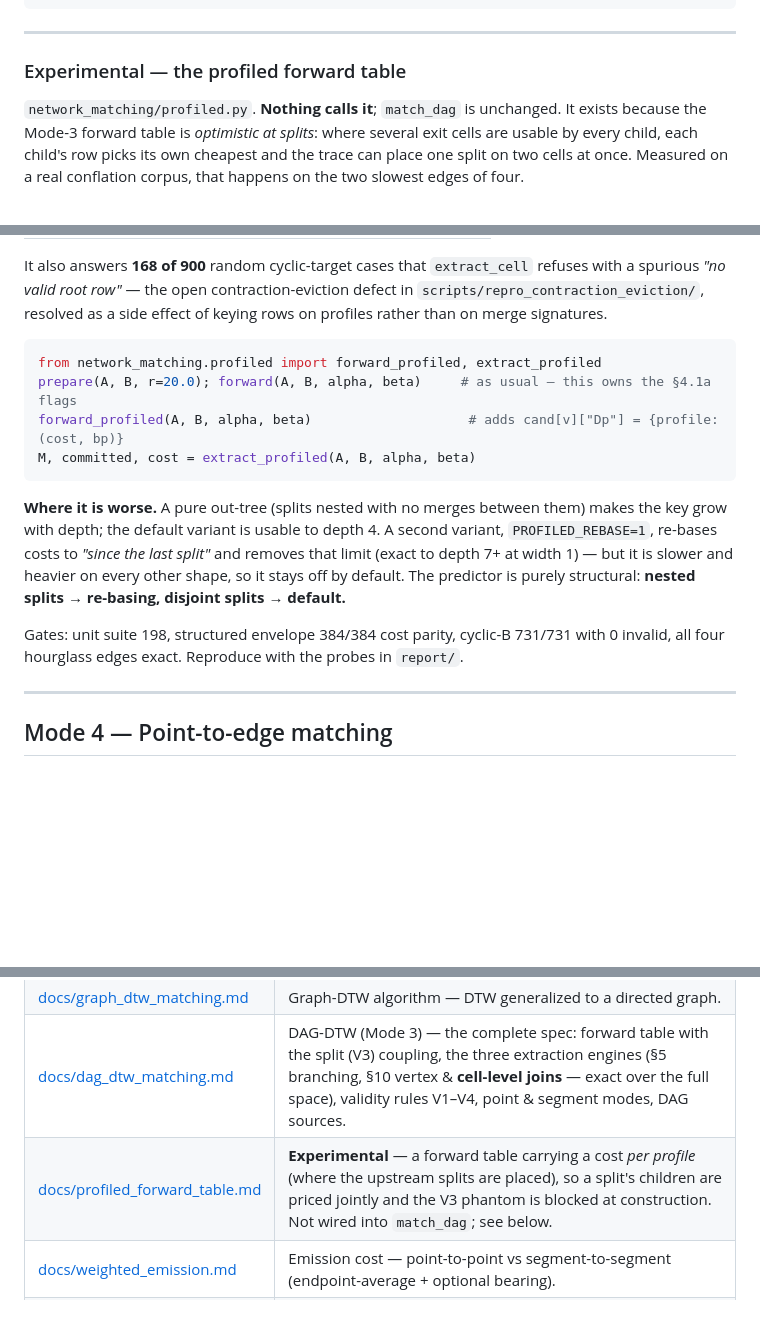
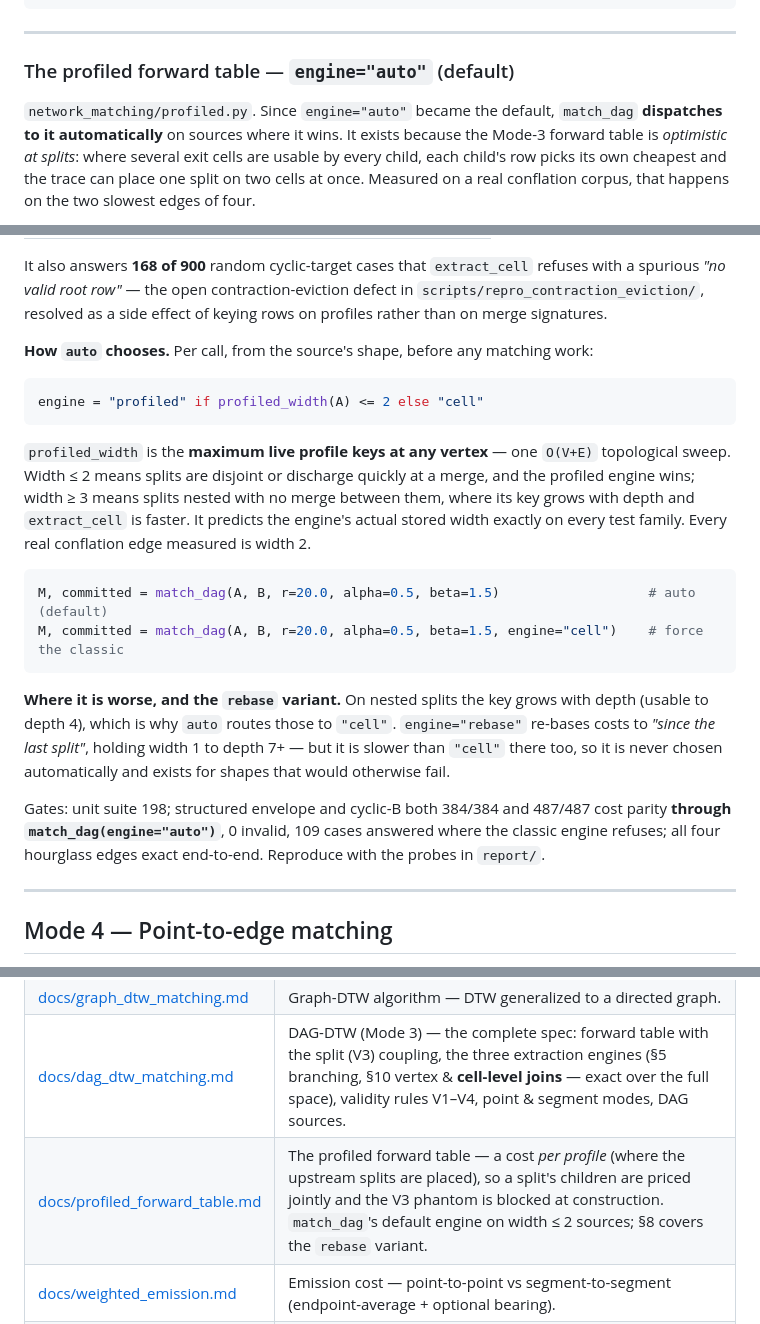
Before and after one commit to Khoshkhah/network-matching, a Markdown page: README.md, 3 parts joined by grey strips. Drawn GitHub-style; blank space fills up the shorter version.

Commit message:
Docs: engine="auto" is the default; mark cell_dag_extraction §8 superseded
Commit 07dd9c5 made match_dag dispatch to the profiled engine automatically, so
three documents were left contradicting the code.

README: the section no longer says "Nothing calls it; match_dag is unchanged".
It now documents auto as the default, states the dispatch rule and why width 2 is
the threshold, and shows both the default and the forced-classic call. Gate
figures re-run THROUGH match_dag(engine="auto") rather than against
extract_profiled directly: envelope 384/384, cyclic-B 487/487, 0 invalid, 109
answered where the classic engine refuses, all four hourglass edges exact
end-to-end.

profiled_forward_table.md: status header describes the dispatch instead of
"not wired into match_dag"; the out-tree limit is reframed as a dispatch
criterion rather than a failure mode; the "not adopted" limit becomes the honest
one, that rebase is never chosen automatically because cell beats it even there.

cell_dag_extraction.md §8: marked superseded. Fixes 1-3 were never implemented;
the wall was closed by the profiled table instead. The diagnosis and the §8.5
measurements stand -- only the proposed remedies are obsolete. Also corrects the
stale "164/164" test-suite figure.

Unit suite 198 passed.

Co-Authored-By: Claude Opus 4.8 (1M context) <noreply@anthropic.com>

````diff
--- a/README.md
+++ b/README.md
@@ -243,9 +243,10 @@ python scripts/test_dag_point.py                        # three-engine cross-val
 
 ---
 
-### Experimental — the profiled forward table
+### The profiled forward table — `engine="auto"` (default)
 
-`network_matching/profiled.py`. **Nothing calls it**; `match_dag` is unchanged. It exists because
+`network_matching/profiled.py`. Since `engine="auto"` became the default, `match_dag` **dispatches to
+it automatically** on sources where it wins. It exists because
 the Mode-3 forward table is *optimistic at splits*: where several exit cells are usable by every
 child, each child's row picks its own cheapest and the trace can place one split on two cells at
 once. Measured on a real conflation corpus, that happens on the two slowest edges of four.
@@ -265,21 +266,31 @@ spurious *"no valid root row"* — the open contraction-eviction defect in
 `scripts/repro_contraction_eviction/`, resolved as a side effect of keying rows on profiles rather
 than on merge signatures.
 
+**How `auto` chooses.** Per call, from the source's shape, before any matching work:
+
 ```python
-from network_matching.profiled import forward_profiled, extract_profiled
-prepare(A, B, r=20.0); forward(A, B, alpha, beta)     # as usual — this owns the §4.1a flags
-forward_profiled(A, B, alpha, beta)                    # adds cand[v]["Dp"] = {profile: (cost, bp)}
-M, committed, cost = extract_profiled(A, B, alpha, beta)
+engine = "profiled" if profiled_width(A) <= 2 else "cell"
 ```
 
-**Where it is worse.** A pure out-tree (splits nested with no merges between them) makes the key
-grow with depth; the default variant is usable to depth 4. A second variant, `PROFILED_REBASE=1`,
-re-bases costs to *"since the last split"* and removes that limit (exact to depth 7+ at width 1) —
-but it is slower and heavier on every other shape, so it stays off by default. The predictor is
-purely structural: **nested splits → re-basing, disjoint splits → default.**
+`profiled_width` is the **maximum live profile keys at any vertex** — one `O(V+E)` topological
+sweep. Width ≤ 2 means splits are disjoint or discharge quickly at a merge, and the profiled engine
+wins; width ≥ 3 means splits nested with no merge between them, where its key grows with depth and
+`extract_cell` is faster. It predicts the engine's actual stored width exactly on every test family.
+Every real conflation edge measured is width 2.
 
-Gates: unit suite 198, structured envelope 384/384 cost parity, cyclic-B 731/731 with 0 invalid,
-all four hourglass edges exact. Reproduce with the probes in `report/`.
+```python
+M, committed = match_dag(A, B, r=20.0, alpha=0.5, beta=1.5)                   # auto (default)
+M, committed = match_dag(A, B, r=20.0, alpha=0.5, beta=1.5, engine="cell")    # force the classic
+```
+
+**Where it is worse, and the `rebase` variant.** On nested splits the key grows with depth
+(usable to depth 4), which is why `auto` routes those to `"cell"`. `engine="rebase"` re-bases costs
+to *"since the last split"*, holding width 1 to depth 7+ — but it is slower than `"cell"` there too,
+so it is never chosen automatically and exists for shapes that would otherwise fail.
+
+Gates: unit suite 198; structured envelope and cyclic-B both 384/384 and 487/487 cost parity
+**through `match_dag(engine="auto")`**, 0 invalid, 109 cases answered where the classic engine
+refuses; all four hourglass edges exact end-to-end. Reproduce with the probes in `report/`.
 
 ---
 
@@ -348,7 +359,7 @@ m.set_parameters(max_distance=25)
 | [docs/graph_dtw_pipeline.md](docs/graph_dtw_pipeline.md) | Route-based pipeline — init, steps, output tables, parameters (start here for Mode 1). |
 | [docs/graph_dtw_matching.md](docs/graph_dtw_matching.md) | Graph-DTW algorithm — DTW generalized to a directed graph. |
 | [docs/dag_dtw_matching.md](docs/dag_dtw_matching.md) | DAG-DTW (Mode 3) — the complete spec: forward table with the split (V3) coupling, the three extraction engines (§5 branching, §10 vertex & **cell-level joins** — exact over the full space), validity rules V1–V4, point & segment modes, DAG sources. |
-| [docs/profiled_forward_table.md](docs/profiled_forward_table.md) | **Experimental** — a forward table carrying a cost *per profile* (where the upstream splits are placed), so a split's children are priced jointly and the V3 phantom is blocked at construction. Not wired into `match_dag`; see below. |
+| [docs/profiled_forward_table.md](docs/profiled_forward_table.md) | The profiled forward table — a cost *per profile* (where the upstream splits are placed), so a split's children are priced jointly and the V3 phantom is blocked at construction. `match_dag`'s default engine on width ≤ 2 sources; §8 covers the `rebase` variant. |
 | [docs/weighted_emission.md](docs/weighted_emission.md) | Emission cost — point-to-point vs segment-to-segment (endpoint-average + optional bearing). |
 | [docs/graph_dtw_debugging.md](docs/graph_dtw_debugging.md) | Algorithm debugging — `debug=True` internals, synthetic cases, perturbation-robustness tests. |
 | [docs/dtw_matching.md](docs/dtw_matching.md) | DTW shape-alignment deep dive (Mode 2). |
````
Also changed, not shown: other parts of README.md (+1 -1 lines), docs/cell_dag_extraction.md (+7 -0 lines), docs/profiled_forward_table.md (+1 -1 lines).
